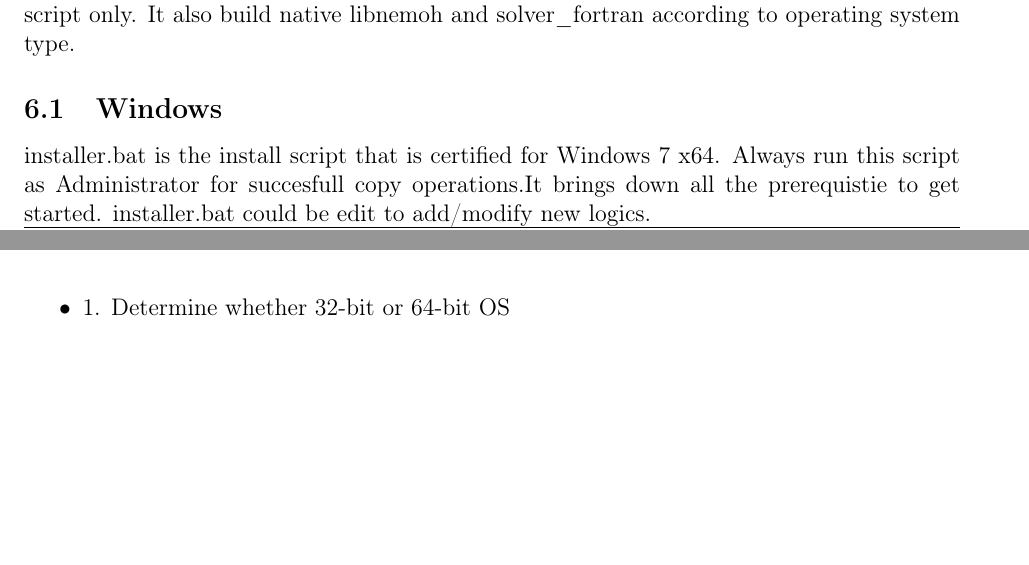
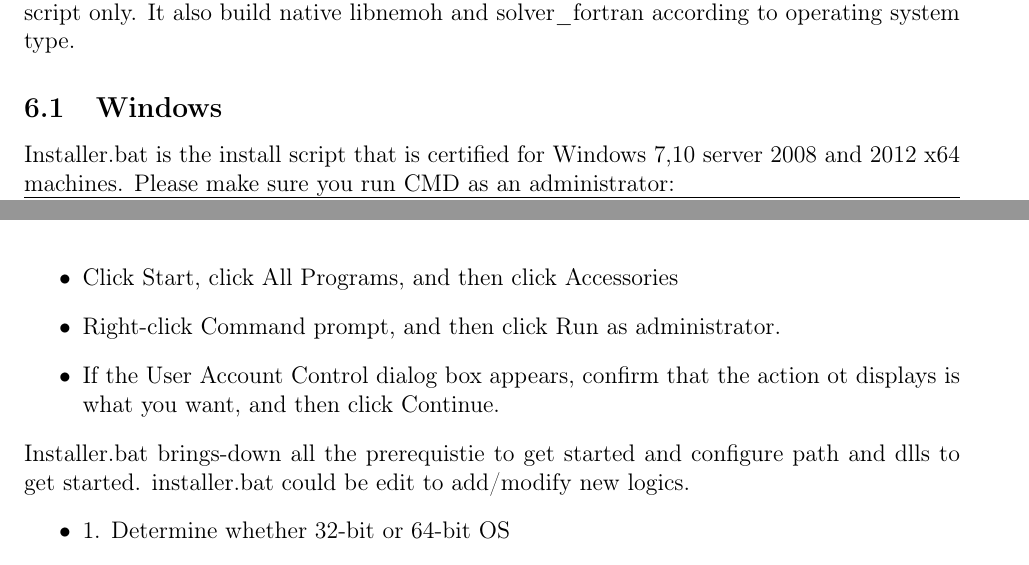
Before and after one commit to NREL/OpenWARP, a LaTeX document (doc/deployment_documentation/latex_src/OPENWARP_DEPLOYMENT_GUIDE.tex): two parts of pages 16 and 17 of 44, joined at a grey line, cut so that both start at the same text, the shorter picture padded with empty space. Compiled offline with pdfLaTeX.

Commit message:
Doc: update in deployment guide, install-script - Windows section

```diff
--- a/doc/deployment_documentation/latex_src/OPENWARP_DEPLOYMENT_GUIDE.tex
+++ b/doc/deployment_documentation/latex_src/OPENWARP_DEPLOYMENT_GUIDE.tex
@@ -452,7 +452,13 @@ Only tested on Ubuntu 14.04 64 bits.
 Install Script is used to download, extract and install all the prerequisite software using one script only. It also build native libnemoh and solver_fortran according to operating system type.
 
 \subsection{Windows}
- installer.bat is the install script that is certified for Windows 7 x64. Always run this script as Administrator for succesfull copy operations.It brings down all the prerequistie to get started. installer.bat could be edit to add/modify new logics.
+ Installer.bat is the install script that is certified for Windows 7,10 server 2008 and 2012 x64 machines. Please make sure you run CMD as an administrator:
+\begin{itemize}
+\item Click Start, click All Programs, and then click Accessories
+\item Right-click Command prompt, and then click Run as administrator.
+\item If the User Account Control dialog box appears, confirm that the action ot displays is what you want, and then click Continue.
+\end{itemize}
+Installer.bat brings-down all the prerequistie to get started and configure path and dlls to get started. installer.bat could be edit to add/modify new logics.
  \begin{itemize}
  \item 1. Determine whether 32-bit or 64-bit OS
  \item 2. Sets 7zip and curl in the Path from local repo
```
Also changed, not shown: 2 other files.
